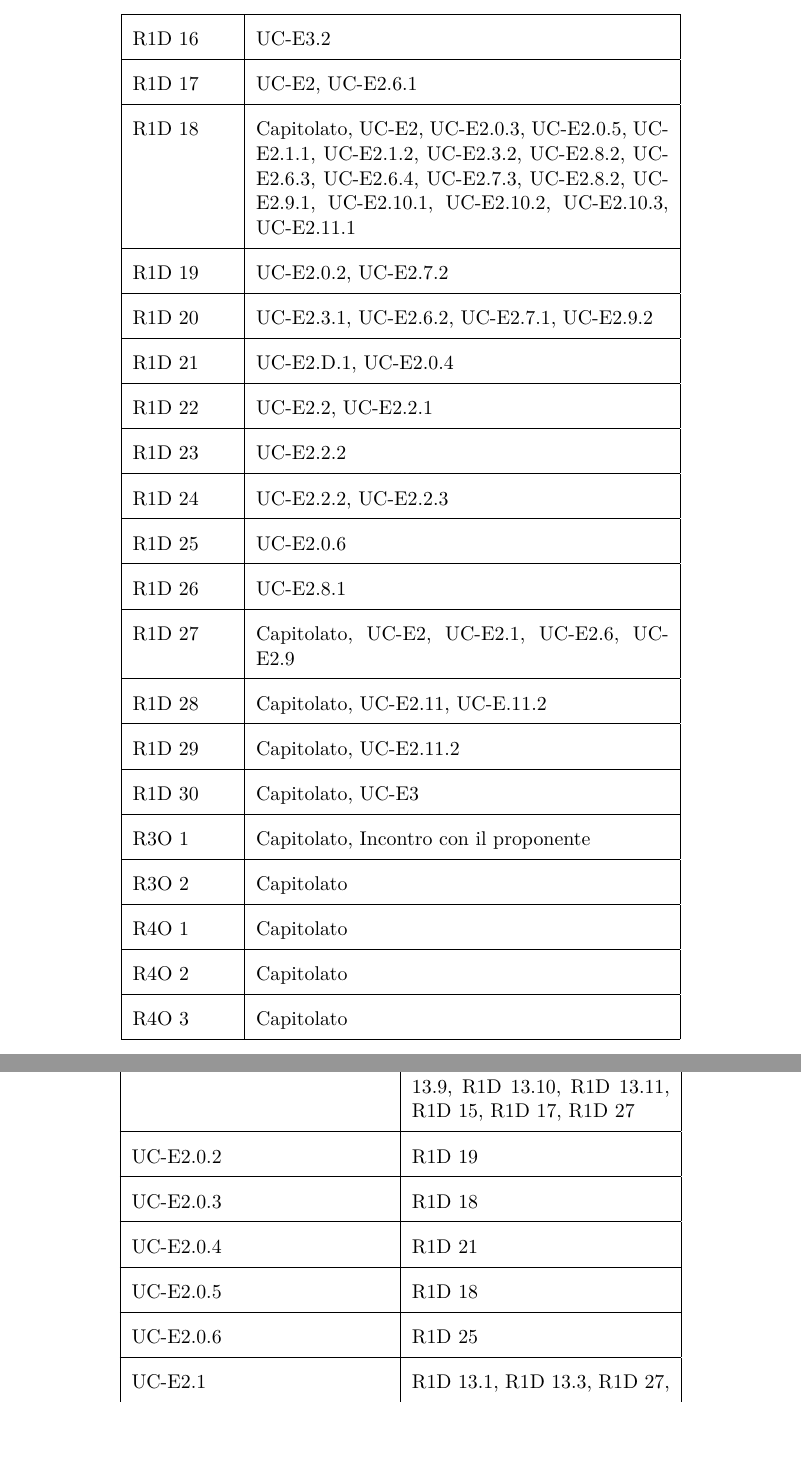
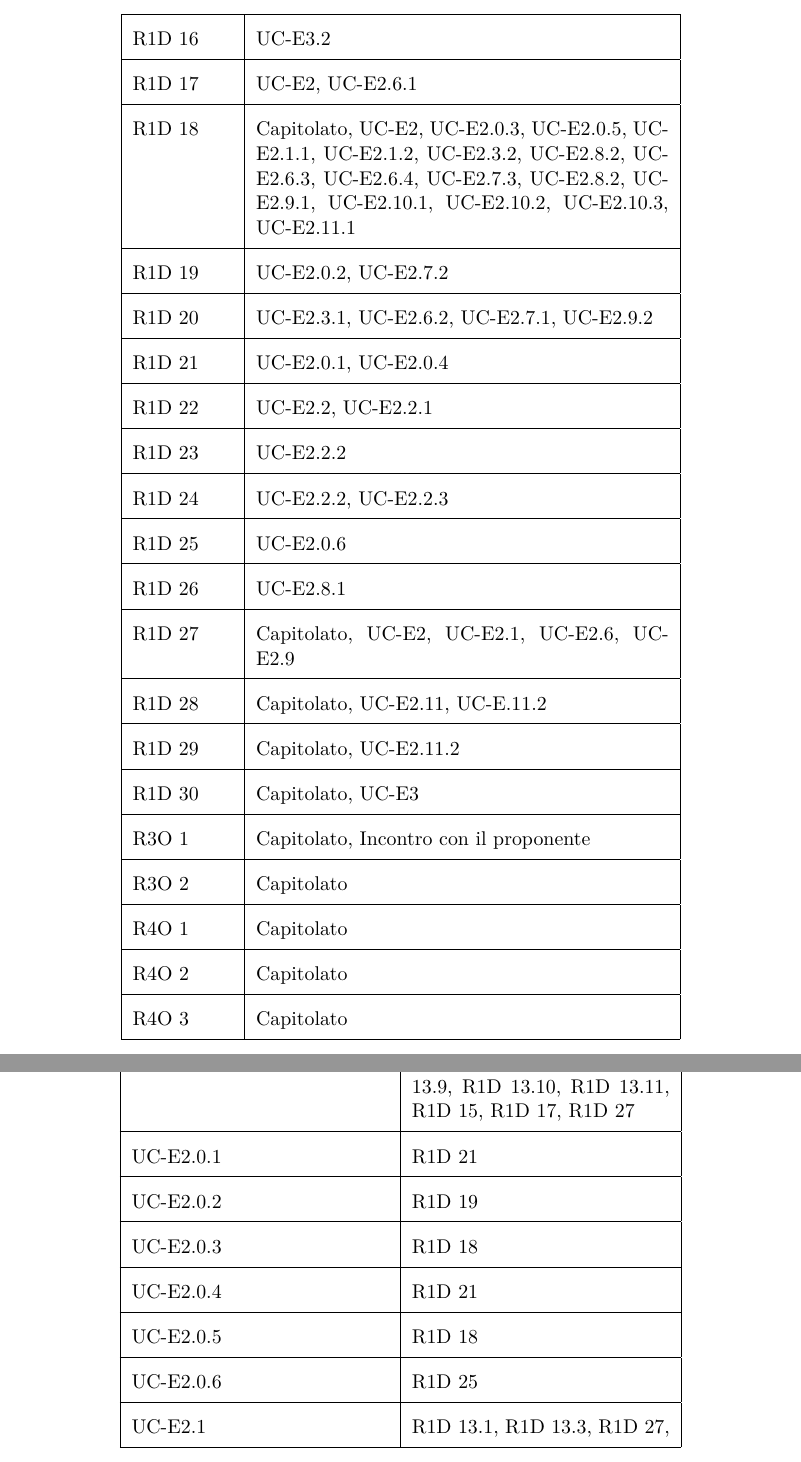
Before and after one commit to BugBusterSWE/documentation, a LaTeX document (RR/AnalisiDeiRequisiti/main.tex, which reads RR/AnalisiDeiRequisiti/res/sections/requisiti.tex): two parts of pages 113 and 116 of 118, joined at a grey line, cut so that both start at the same text. Compiled offline with pdfLaTeX.

Commit message:
Fixed typos on requirements tables

```diff
--- a/RR/AnalisiDeiRequisiti/res/sections/requisiti.tex
+++ b/RR/AnalisiDeiRequisiti/res/sections/requisiti.tex
@@ -295,7 +295,7 @@ L'applicazione offre una procedura di recupero che richiede l’inserimento dell
     R1D 18 & Capitolato, UC-E2, UC-E2.0.3, UC-E2.0.5, UC-E2.1.1, UC-E2.1.2, UC-E2.3.2, UC-E2.8.2, UC-E2.6.3, UC-E2.6.4, UC-E2.7.3, UC-E2.8.2, UC-E2.9.1, UC-E2.10.1, UC-E2.10.2, UC-E2.10.3, UC-E2.11.1 \\ \hline
     R1D 19 & UC-E2.0.2, UC-E2.7.2 \\ \hline
     R1D 20 & UC-E2.3.1, UC-E2.6.2, UC-E2.7.1, UC-E2.9.2 \\ \hline
-    R1D 21 & UC-E2.D.1, UC-E2.0.4 \\ \hline
+    R1D 21 & UC-E2.0.1, UC-E2.0.4 \\ \hline
     R1D 22 & UC-E2.2, UC-E2.2.1 \\ \hline
     R1D 23 & UC-E2.2.2 \\ \hline
     R1D 24 & UC-E2.2.2, UC-E2.2.3  \\ \hline
@@ -361,6 +361,7 @@ L'applicazione offre una procedura di recupero che richiede l’inserimento dell
     UC-S2 & R1O 5.2  \\ \hline
     UC-E1 & R1O 10, R1D 11, R1D 12, R1D 12.2  \\ \hline
     UC-E2 & R1D 12, R1D 13, R1D 13.1, R1D 13.2, R1D 13.3, R1D 13.4, R1D 13.5, R1D 13.6, R1D 13.7, R1D 13.8, R1D 13.9, R1D 13.10, R1D 13.11, R1D 15, R1D 17, R1D 27  \\ \hline
+    UC-E2.0.1 & R1D 21 \\ \hline
     UC-E2.0.2 & R1D 19  \\ \hline
     UC-E2.0.3 & R1D 18  \\ \hline
     UC-E2.0.4 & R1D 21  \\ \hline
```
Also changed, not shown: RR/AnalisiDeiRequisiti/res/versions.tex (+0 -1 lines), RR/AnalisiDeiRequisiti/res/sections/requisiti.tex (2 more changed lines).
